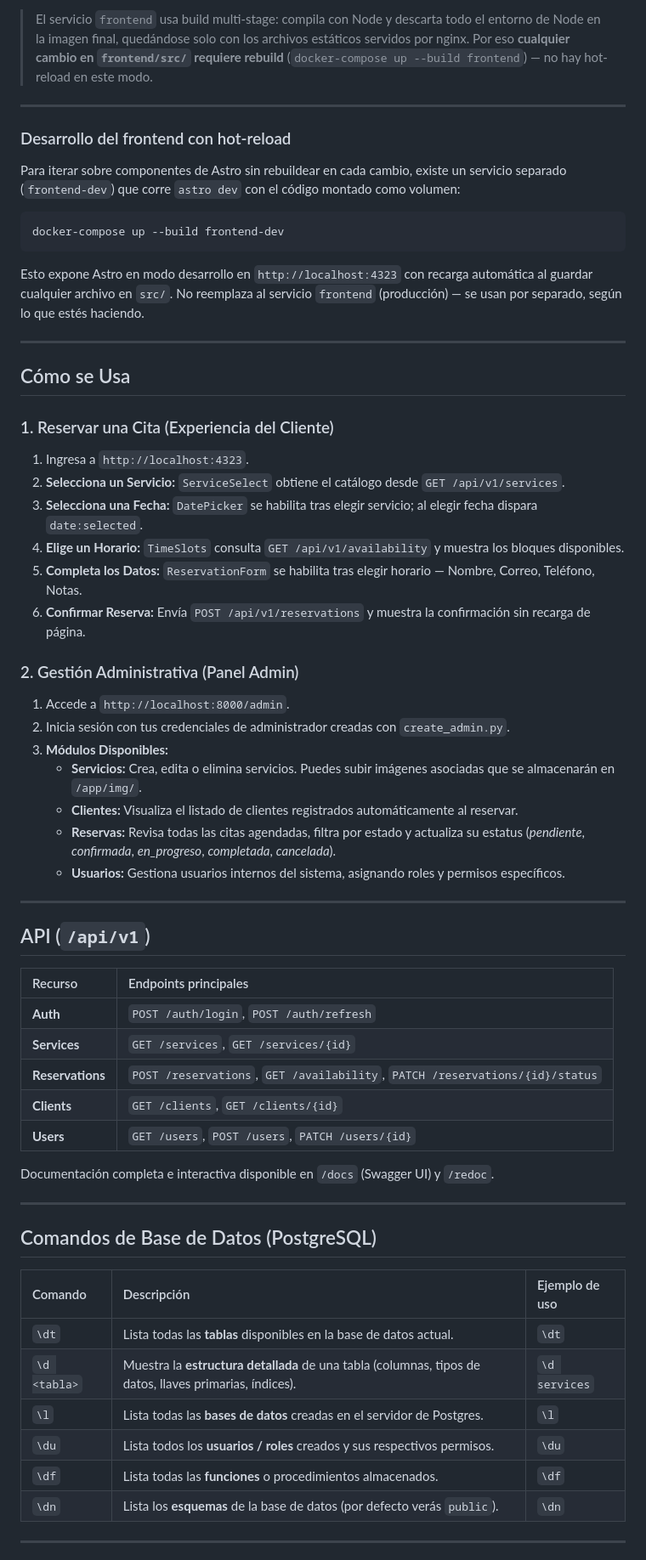
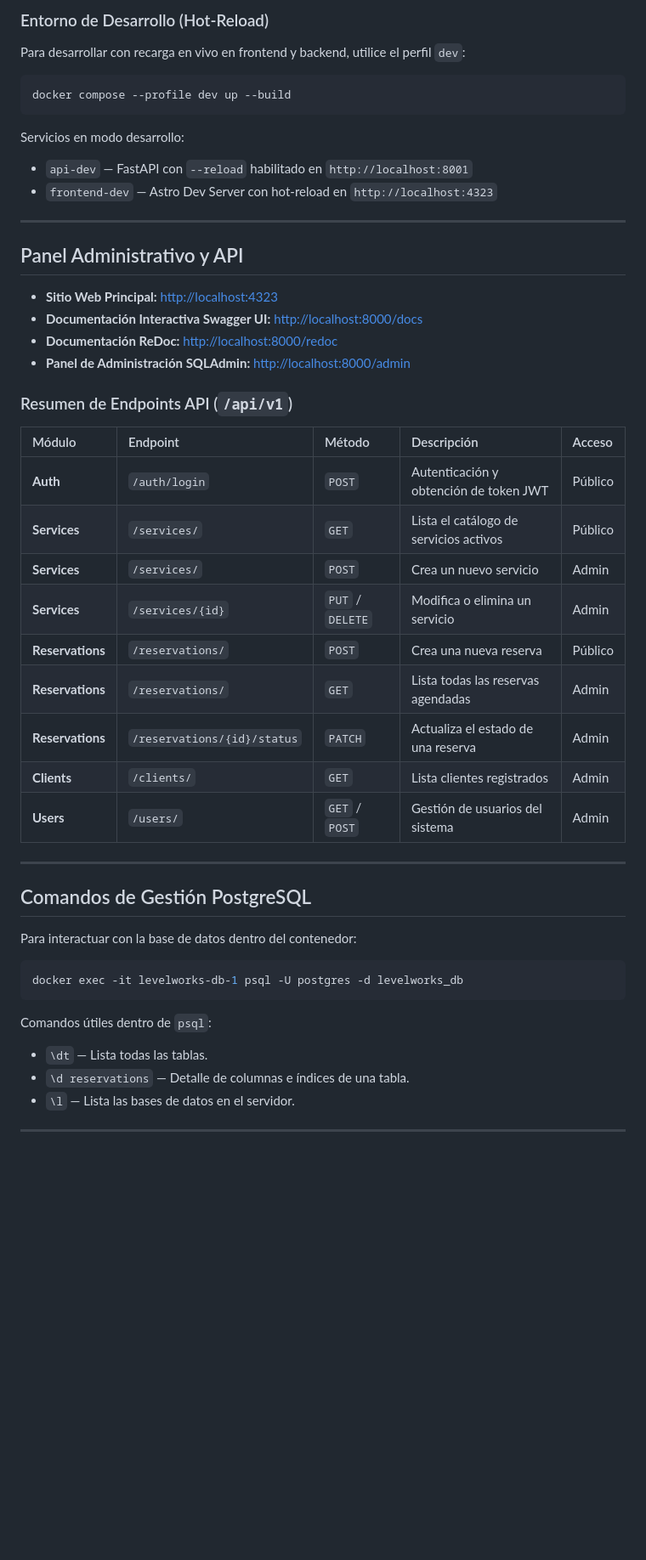
Before and after one commit to LukasGarrido/LevelWorks, a Markdown page: README.md, the part around one of its changes. Shown at 85% size. GitHub-like rendering; blank space fills up the shorter version.

````diff
--- a/README.md
+++ b/README.md
@@ -225,67 +235,53 @@ docker exec -it levelworks-api-1 python create_admin.py
 
-> El servicio `frontend` usa build multi-stage: compila con Node y descarta todo el entorno de Node en la imagen final, quedándose solo con los archivos estáticos servidos por nginx. Por eso **cualquier cambio en `frontend/src/` requiere rebuild** (`docker-compose up --build frontend`) — no hay hot-reload en este modo.
+### Entorno de Desarrollo (Hot-Reload)
+
+Para desarrollar con recarga en vivo en frontend y backend, utilice el perfil `dev`:
+
+```bash
+docker compose --profile dev up --build
+```
+
+Servicios en modo desarrollo:
+* `api-dev` — FastAPI con `--reload` habilitado en `http://localhost:8001`
+* `frontend-dev` — Astro Dev Server con hot-reload en `http://localhost:4323`
 
 ---
 
-### Desarrollo del frontend con hot-reload
+## Panel Administrativo y API
 
-Para iterar sobre componentes de Astro sin rebuildear en cada cambio, existe un servicio separado (`frontend-dev`) que corre `astro dev` con el código montado como volumen:
+* **Sitio Web Principal:** [http://localhost:4323](http://localhost:4323)
+* **Documentación Interactiva Swagger UI:** [http://localhost:8000/docs](http://localhost:8000/docs)
+* **Documentación ReDoc:** [http://localhost:8000/redoc](http://localhost:8000/redoc)
+* **Panel de Administración SQLAdmin:** [http://localhost:8000/admin](http://localhost:8000/admin)
 
-```bash
-docker-compose up --build frontend-dev
-```
+### Resumen de Endpoints API (`/api/v1`)
 
-Esto expone Astro en modo desarrollo en `http://localhost:4323` con recarga automática al guardar cualquier archivo en `src/`. No reemplaza al servicio `frontend` (producción) — se usan por separado, según lo que estés haciendo.
+| Módulo | Endpoint | Método | Descripción | Acceso |
+| :--- | :--- | :--- | :--- | :--- |
+| **Auth** | `/auth/login` | `POST` | Autenticación y obtención de token JWT | Público |
+| **Services** | `/services/` | `GET` | Lista el catálogo de servicios activos | Público |
+| **Services** | `/services/` | `POST` | Crea un nuevo servicio | Admin |
+| **Services** | `/services/{id}` | `PUT` / `DELETE` | Modifica o elimina un servicio | Admin |
+| **Reservations** | `/reservations/` | `POST` | Crea una nueva reserva | Público |
+| **Reservations** | `/reservations/` | `GET` | Lista todas las reservas agendadas | Admin |
+| **Reservations** | `/reservations/{id}/status` | `PATCH` | Actualiza el estado de una reserva | Admin |
+| **Clients** | `/clients/` | `GET` | Lista clientes registrados | Admin |
+| **Users** | `/users/` | `GET` / `POST` | Gestión de usuarios del sistema | Admin |
 
 ---
 
-## Cómo se Usa
+## Comandos de Gestión PostgreSQL
 
-### 1. Reservar una Cita (Experiencia del Cliente)
+Para interactuar con la base de datos dentro del contenedor:
 
-1. Ingresa a `http://localhost:4323`.
-2. **Selecciona un Servicio:** `ServiceSelect` obtiene el catálogo desde `GET /api/v1/services`.
-3. **Selecciona una Fecha:** `DatePicker` se habilita tras elegir servicio; al elegir fecha dispara `date:selected`.
-4. **Elige un Horario:** `TimeSlots` consulta `GET /api/v1/availability` y muestra los bloques disponibles.
-5. **Completa los Datos:** `ReservationForm` se habilita tras elegir horario — Nombre, Correo, Teléfono, Notas.
-6. **Confirmar Reserva:** Envía `POST /api/v1/reservations` y muestra la confirmación sin recarga de página.
+```bash
+docker exec -it levelworks-db-1 psql -U postgres -d levelworks_db
+```
 
-### 2. Gestión Administrativa (Panel Admin)
-
-1. Accede a `http://localhost:8000/admin`.
-2. Inicia sesión con tus credenciales de administrador creadas con `create_admin.py`.
-3. **Módulos Disponibles:**
-   * **Servicios:** Crea, edita o elimina servicios. Puedes subir imágenes asociadas que se almacenarán en `/app/img/`.
-   * **Clientes:** Visualiza el listado de clientes registrados automáticamente al reservar.
-   * **Reservas:** Revisa todas las citas agendadas, filtra por estado y actualiza su estatus (*pendiente*, *confirmada*, *en_progreso*, *completada*, *cancelada*).
-   * **Usuarios:** Gestiona usuarios internos del sistema, asignando roles y permisos específicos.
-
----
-
-## API (`/api/v1`)
-
-| Recurso | Endpoints principales |
-| :--- | :--- |
-| **Auth** | `POST /auth/login`, `POST /auth/refresh` |
-| **Services** | `GET /services`, `GET /services/{id}` |
-| **Reservations** | `POST /reservations`, `GET /availability`, `PATCH /reservations/{id}/status` |
-| **Clients** | `GET /clients`, `GET /clients/{id}` |
-| **Users** | `GET /users`, `POST /users`, `PATCH /users/{id}` |
-
-Documentación completa e interactiva disponible en `/docs` (Swagger UI) y `/redoc`.
-
----
-
-## Comandos de Base de Datos (PostgreSQL)
-
-| Comando | Descripción | Ejemplo de uso |
-| :--- | :--- | :--- |
-| `\dt` | Lista todas las **tablas** disponibles en la base de datos actual. | `\dt` |
-| `\d <tabla>` | Muestra la **estructura detallada** de una tabla (columnas, tipos de datos, llaves primarias, índices). | `\d services` |
-| `\l` | Lista todas las **bases de datos** creadas en el servidor de Postgres. | `\l` |
-| `\du` | Lista todos los **usuarios / roles** creados y sus respectivos permisos. | `\du` |
-| `\df` | Lista todas las **funciones** o procedimientos almacenados. | `\df` |
-| `\dn` | Lista los **esquemas** de la base de datos (por defecto verás `public`). | `\dn` |
+Comandos útiles dentro de `psql`:
+* `\dt` — Lista todas las tablas.
+* `\d reservations` — Detalle de columnas e índices de una tabla.
+* `\l` — Lista las bases de datos en el servidor.
 
 ---
 
````
Also changed, not shown: other parts of README.md (+85 -75 lines).
